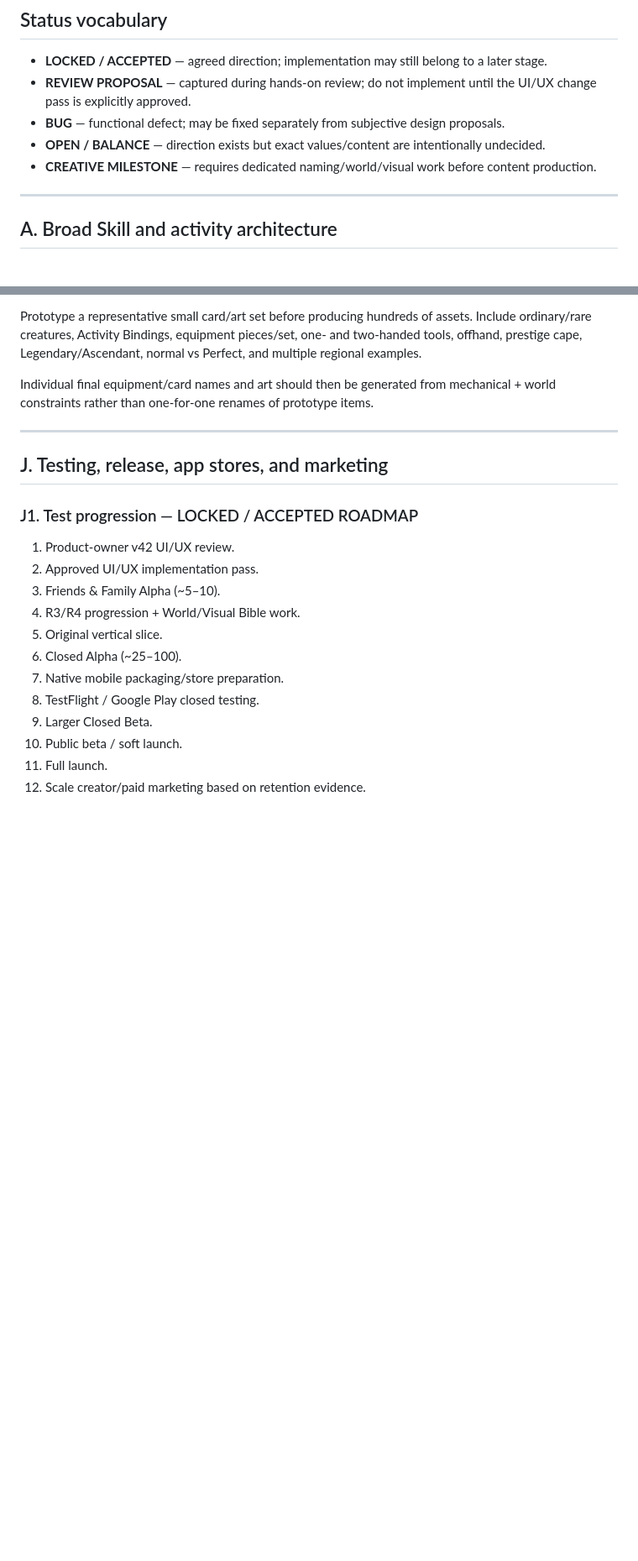
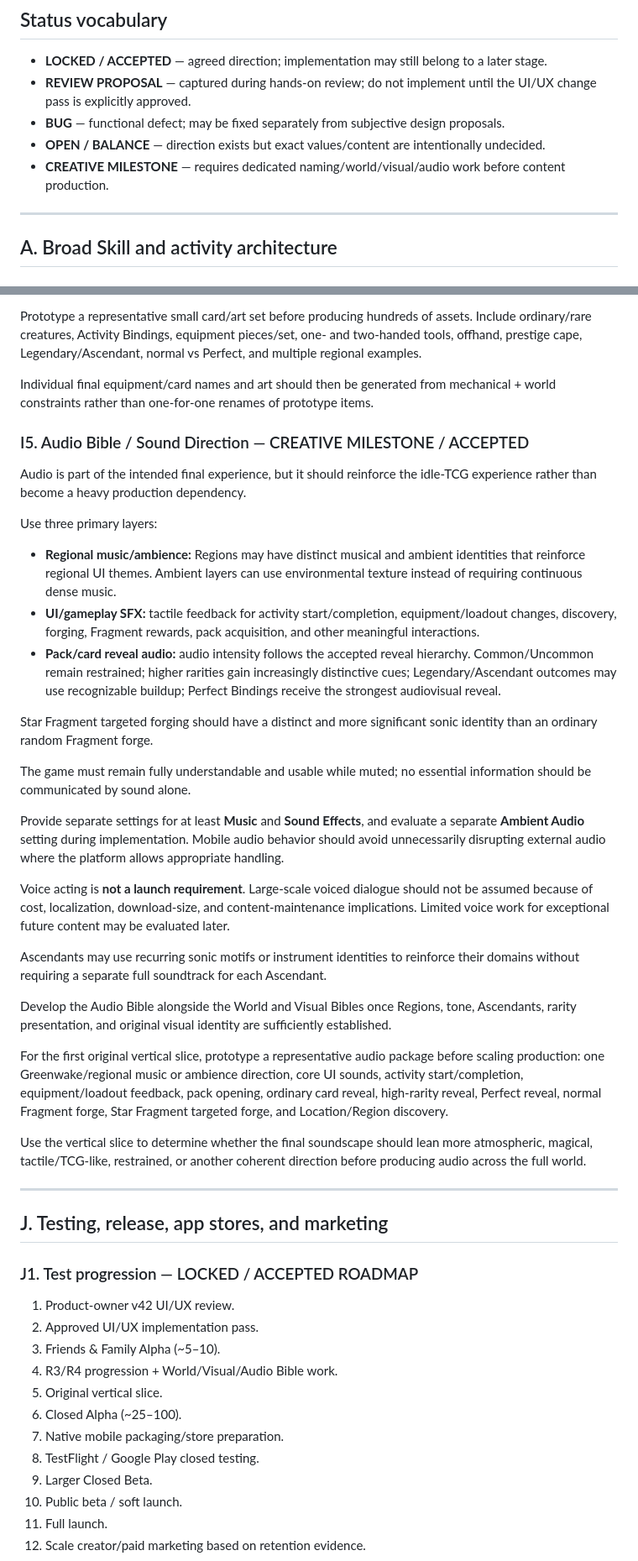
Before and after one commit to Setetchie/gielinor-cardbound, a Markdown page: docs/DESIGN_PROPOSAL_BOARD.md, 2 parts joined by grey strips. Shown at 84% size. Drawn GitHub-style; blank space fills up the shorter version.

Commit message:
Add approved audio design milestone

```diff
--- a/docs/DESIGN_PROPOSAL_BOARD.md
+++ b/docs/DESIGN_PROPOSAL_BOARD.md
@@ -10,7 +10,7 @@ This board reconciles the product decisions discussed during the recent architec
 - **REVIEW PROPOSAL** — captured during hands-on review; do not implement until the UI/UX change pass is explicitly approved.
 - **BUG** — functional defect; may be fixed separately from subjective design proposals.
 - **OPEN / BALANCE** — direction exists but exact values/content are intentionally undecided.
-- **CREATIVE MILESTONE** — requires dedicated naming/world/visual work before content production.
+- **CREATIVE MILESTONE** — requires dedicated naming/world/visual/audio work before content production.
 
 ---
 
@@ -355,6 +355,32 @@ Prototype a representative small card/art set before producing hundreds of asset
 
 Individual final equipment/card names and art should then be generated from mechanical + world constraints rather than one-for-one renames of prototype items.
 
+### I5. Audio Bible / Sound Direction — CREATIVE MILESTONE / ACCEPTED
+
+Audio is part of the intended final experience, but it should reinforce the idle-TCG experience rather than become a heavy production dependency.
+
+Use three primary layers:
+
+- **Regional music/ambience:** Regions may have distinct musical and ambient identities that reinforce regional UI themes. Ambient layers can use environmental texture instead of requiring continuous dense music.
+- **UI/gameplay SFX:** tactile feedback for activity start/completion, equipment/loadout changes, discovery, forging, Fragment rewards, pack acquisition, and other meaningful interactions.
+- **Pack/card reveal audio:** audio intensity follows the accepted reveal hierarchy. Common/Uncommon remain restrained; higher rarities gain increasingly distinctive cues; Legendary/Ascendant outcomes may use recognizable buildup; Perfect Bindings receive the strongest audiovisual reveal.
+
+Star Fragment targeted forging should have a distinct and more significant sonic identity than an ordinary random Fragment forge.
+
+The game must remain fully understandable and usable while muted; no essential information should be communicated by sound alone.
+
+Provide separate settings for at least **Music** and **Sound Effects**, and evaluate a separate **Ambient Audio** setting during implementation. Mobile audio behavior should avoid unnecessarily disrupting external audio where the platform allows appropriate handling.
+
+Voice acting is **not a launch requirement**. Large-scale voiced dialogue should not be assumed because of cost, localization, download-size, and content-maintenance implications. Limited voice work for exceptional future content may be evaluated later.
+
+Ascendants may use recurring sonic motifs or instrument identities to reinforce their domains without requiring a separate full soundtrack for each Ascendant.
+
+Develop the Audio Bible alongside the World and Visual Bibles once Regions, tone, Ascendants, rarity presentation, and original visual identity are sufficiently established.
+
+For the first original vertical slice, prototype a representative audio package before scaling production: one Greenwake/regional music or ambience direction, core UI sounds, activity start/completion, equipment/loadout feedback, pack opening, ordinary card reveal, high-rarity reveal, Perfect reveal, normal Fragment forge, Star Fragment targeted forge, and Location/Region discovery.
+
+Use the vertical slice to determine whether the final soundscape should lean more atmospheric, magical, tactile/TCG-like, restrained, or another coherent direction before producing audio across the full world.
+
 ---
 
 ## J. Testing, release, app stores, and marketing
@@ -364,7 +390,7 @@ Individual final equipment/card names and art should then be generated from mech
 1. Product-owner v42 UI/UX review.
 2. Approved UI/UX implementation pass.
 3. Friends & Family Alpha (~5–10).
-4. R3/R4 progression + World/Visual Bible work.
+4. R3/R4 progression + World/Visual/Audio Bible work.
 5. Original vertical slice.
 6. Closed Alpha (~25–100).
 7. Native mobile packaging/store preparation.
```
Also changed, not shown: other parts of docs/DESIGN_PROPOSAL_BOARD.md (+3 -2 lines).
